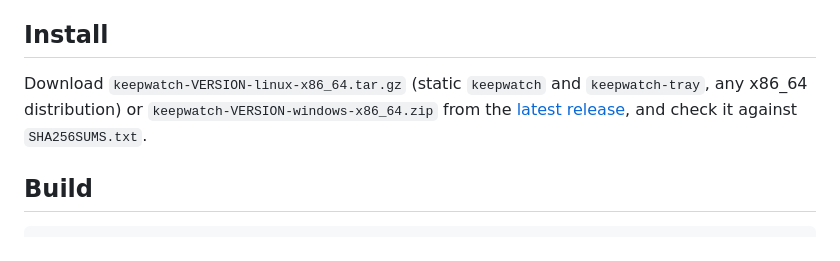
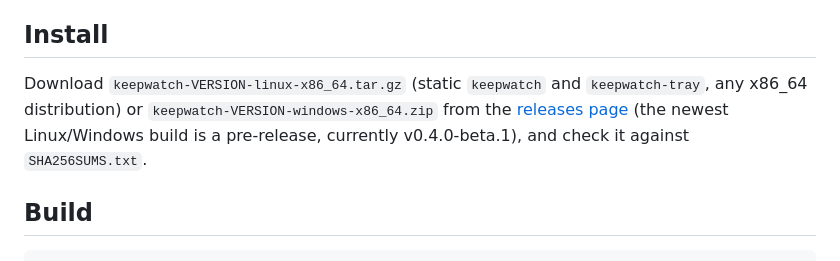
Before and after one commit to AgentSkillDeck/keepwatch, a Markdown page: cross/README.md, the part around the change. Drawn GitHub-style.

```diff
--- a/cross/README.md
+++ b/cross/README.md
@@ -67,7 +67,7 @@ The tray runs the same code as the CLI, in-process, and uses the same lock files
 
 ## Install
 
-Download `keepwatch-VERSION-linux-x86_64.tar.gz` (static `keepwatch` and `keepwatch-tray`, any x86_64 distribution) or `keepwatch-VERSION-windows-x86_64.zip` from the [latest release](https://github.com/AgentSkillDeck/keepwatch/releases/latest), and check it against `SHA256SUMS.txt`.
+Download `keepwatch-VERSION-linux-x86_64.tar.gz` (static `keepwatch` and `keepwatch-tray`, any x86_64 distribution) or `keepwatch-VERSION-windows-x86_64.zip` from the [releases page](https://github.com/AgentSkillDeck/keepwatch/releases) (the newest Linux/Windows build is a pre-release, currently v0.4.0-beta.1), and check it against `SHA256SUMS.txt`.
 
 ## Build
 
```
Also changed, not shown: README.md (+15 -9 lines), skills/keepwatch/SKILL.md (+1 -1 lines).
